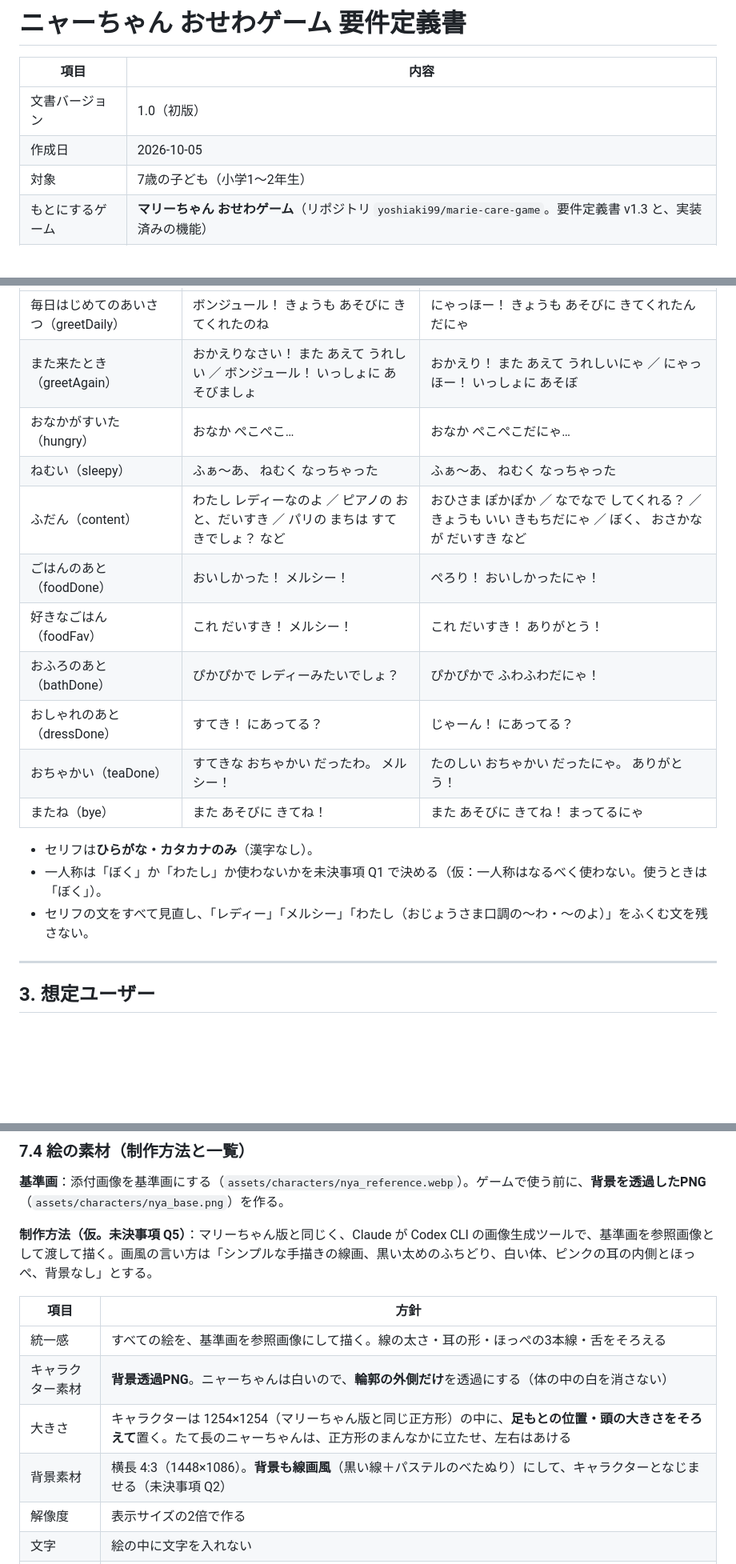
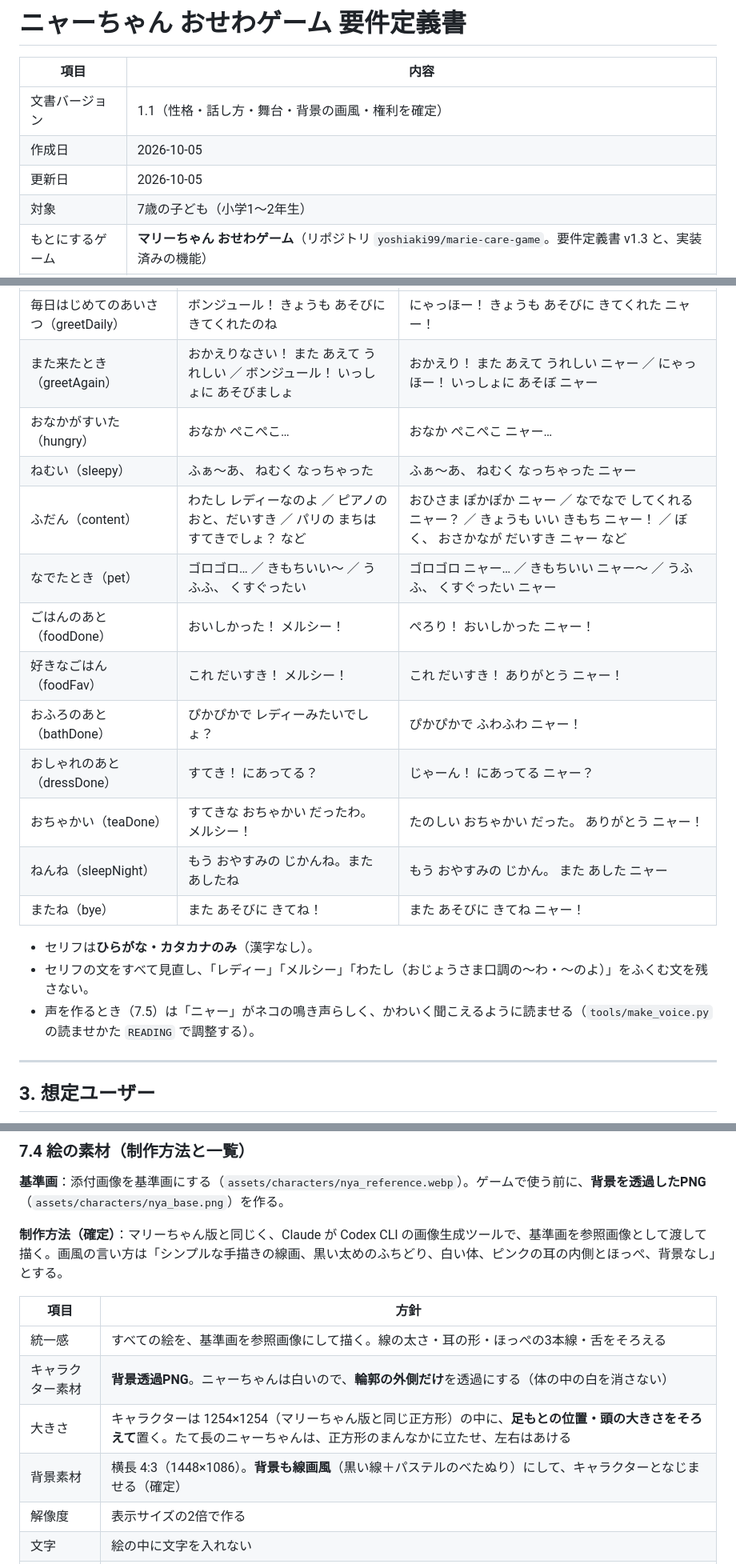
Before and after one commit to yoshiaki99/nya-chan_care_game, a Markdown page: 要件定義書_ニャーちゃんお世話ゲーム.md, 3 parts joined by grey strips. Shown at 80% size. Rendered like a GitHub page; blank space fills up the shorter version.

```diff
--- a/要件定義書_ニャーちゃんお世話ゲーム.md
+++ b/要件定義書_ニャーちゃんお世話ゲーム.md
@@ -2,8 +2,9 @@
 
 | 項目 | 内容 |
 |---|---|
-| 文書バージョン | 1.0（初版） |
+| 文書バージョン | 1.1（性格・話し方・舞台・背景の画風・権利を確定） |
 | 作成日 | 2026-10-05 |
+| 更新日 | 2026-10-05 |
 | 対象 | 7歳の子ども（小学1〜2年生） |
 | もとにするゲーム | **マリーちゃん おせわゲーム**（リポジトリ `yoshiaki99/marie-care-game`。要件定義書 v1.3 と、実装済みの機能） |
 | 参照キャラクター | **ニャーちゃん**（添付画像。リポジトリ内 `assets/characters/nya_reference.webp`） |
@@ -76,19 +90,21 @@
 |---|---|---|
-| 毎日はじめてのあいさつ（greetDaily） | ボンジュール！ きょうも あそびに きてくれたのね | にゃっほー！ きょうも あそびに きてくれたんだにゃ |
-| また来たとき（greetAgain） | おかえりなさい！ また あえて うれしい ／ ボンジュール！ いっしょに あそびましょ | おかえり！ また あえて うれしいにゃ ／ にゃっほー！ いっしょに あそぼ |
-| おなかがすいた（hungry） | おなか ぺこぺこ… | おなか ぺこぺこだにゃ… |
-| ねむい（sleepy） | ふぁ〜あ、 ねむく なっちゃった | ふぁ〜あ、 ねむく なっちゃった |
-| ふだん（content） | わたし レディーなのよ ／ ピアノの おと、だいすき ／ パリの まちは すてきでしょ？ など | おひさま ぽかぽか ／ なでなで してくれる？ ／ きょうも いい きもちだにゃ ／ ぼく、 おさかなが だいすき など |
-| ごはんのあと（foodDone） | おいしかった！ メルシー！ | ぺろり！ おいしかったにゃ！ |
-| 好きなごはん（foodFav） | これ だいすき！ メルシー！ | これ だいすき！ ありがとう！ |
-| おふろのあと（bathDone） | ぴかぴかで レディーみたいでしょ？ | ぴかぴかで ふわふわだにゃ！ |
-| おしゃれのあと（dressDone） | すてき！ にあってる？ | じゃーん！ にあってる？ |
-| おちゃかい（teaDone） | すてきな おちゃかい だったわ。 メルシー！ | たのしい おちゃかい だったにゃ。 ありがとう！ |
-| またね（bye） | また あそびに きてね！ | また あそびに きてね！ まってるにゃ |
+| 毎日はじめてのあいさつ（greetDaily） | ボンジュール！ きょうも あそびに きてくれたのね | にゃっほー！ きょうも あそびに きてくれた ニャー！ |
+| また来たとき（greetAgain） | おかえりなさい！ また あえて うれしい ／ ボンジュール！ いっしょに あそびましょ | おかえり！ また あえて うれしい ニャー ／ にゃっほー！ いっしょに あそぼ ニャー |
+| おなかがすいた（hungry） | おなか ぺこぺこ… | おなか ぺこぺこ ニャー… |
+| ねむい（sleepy） | ふぁ〜あ、 ねむく なっちゃった | ふぁ〜あ、 ねむく なっちゃった ニャー |
+| ふだん（content） | わたし レディーなのよ ／ ピアノの おと、だいすき ／ パリの まちは すてきでしょ？ など | おひさま ぽかぽか ニャー ／ なでなで してくれる ニャー？ ／ きょうも いい きもち ニャー！ ／ ぼく、 おさかなが だいすき ニャー など |
+| なでたとき（pet） | ゴロゴロ… ／ きもちいい〜 ／ うふふ、 くすぐったい | ゴロゴロ ニャー… ／ きもちいい ニャー〜 ／ うふふ、 くすぐったい ニャー |
+| ごはんのあと（foodDone） | おいしかった！ メルシー！ | ぺろり！ おいしかった ニャー！ |
+| 好きなごはん（foodFav） | これ だいすき！ メルシー！ | これ だいすき！ ありがとう ニャー！ |
+| おふろのあと（bathDone） | ぴかぴかで レディーみたいでしょ？ | ぴかぴかで ふわふわ ニャー！ |
+| おしゃれのあと（dressDone） | すてき！ にあってる？ | じゃーん！ にあってる ニャー？ |
+| おちゃかい（teaDone） | すてきな おちゃかい だったわ。 メルシー！ | たのしい おちゃかい だった。 ありがとう ニャー！ |
+| ねんね（sleepNight） | もう おやすみの じかんね。また あしたね | もう おやすみの じかん。 また あした ニャー |
+| またね（bye） | また あそびに きてね！ | また あそびに きてね ニャー！ |
 
 - セリフは**ひらがな・カタカナのみ**（漢字なし）。
-- 一人称は「ぼく」か「わたし」か使わないかを未決事項 Q1 で決める（仮：一人称はなるべく使わない。使うときは「ぼく」）。
 - セリフの文をすべて見直し、「レディー」「メルシー」「わたし（おじょうさま口調の〜わ・〜のよ）」をふくむ文を残さない。
+- 声を作るとき（7.5）は「ニャー」がネコの鳴き声らしく、かわいく聞こえるように読ませる（`tools/make_voice.py` の読ませかた `READING` で調整する）。
 
 ---
 
@@ -282,14 +298,14 @@
 
 **基準画**：添付画像を基準画にする（`assets/characters/nya_reference.webp`）。ゲームで使う前に、**背景を透過したPNG**（`assets/characters/nya_base.png`）を作る。
 
-**制作方法（仮。未決事項 Q5）**：マリーちゃん版と同じく、Claude が Codex CLI の画像生成ツールで、基準画を参照画像として渡して描く。画風の言い方は「シンプルな手描きの線画、黒い太めのふちどり、白い体、ピンクの耳の内側とほっぺ、背景なし」とする。
+**制作方法（確定）**：マリーちゃん版と同じく、Claude が Codex CLI の画像生成ツールで、基準画を参照画像として渡して描く。画風の言い方は「シンプルな手描きの線画、黒い太めのふちどり、白い体、ピンクの耳の内側とほっぺ、背景なし」とする。
 
 | 項目 | 方針 |
 |---|---|
 | 統一感 | すべての絵を、基準画を参照画像にして描く。線の太さ・耳の形・ほっぺの3本線・舌をそろえる |
 | キャラクター素材 | **背景透過PNG**。ニャーちゃんは白いので、**輪郭の外側だけ**を透過にする（体の中の白を消さない） |
 | 大きさ | キャラクターは 1254×1254（マリーちゃん版と同じ正方形）の中に、**足もとの位置・頭の大きさをそろえて**置く。たて長のニャーちゃんは、正方形のまんなかに立たせ、左右はあける |
-| 背景素材 | 横長 4:3（1448×1086）。**背景も線画風**（黒い線＋パステルのべたぬり）にして、キャラクターとなじませる（未決事項 Q2） |
+| 背景素材 | 横長 4:3（1448×1086）。**背景も線画風**（黒い線＋パステルのべたぬり）にして、キャラクターとなじませる（確定） |
 | 解像度 | 表示サイズの2倍で作る |
 | 文字 | 絵の中に文字を入れない |
 | 登場させるもの | ニャーちゃんだけ。ほかの動物や人物は描かない |
```
Also changed, not shown: other parts of 要件定義書_ニャーちゃんお世話ゲーム.md (+49 -33 lines).
